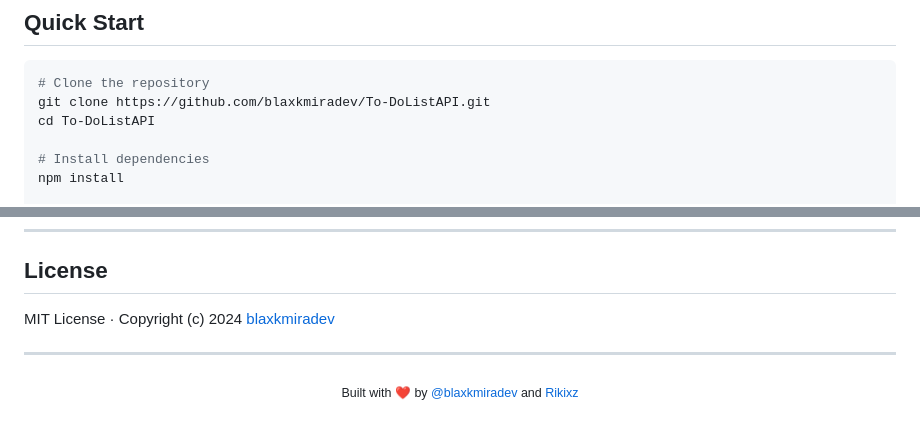
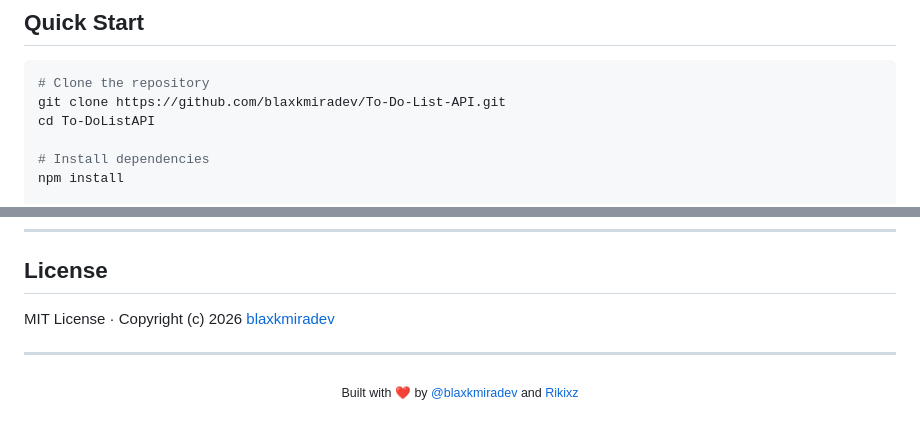
Before and after one commit to blaxkmiradev/To-Do-List-API, a Markdown page: README.md, 2 parts joined by grey strips. Rendered like a GitHub page.

````diff
--- a/README.md
+++ b/README.md
@@ -32,7 +32,7 @@
 
 ```bash
 # Clone the repository
-git clone https://github.com/blaxkmiradev/To-DoListAPI.git
+git clone https://github.com/blaxkmiradev/To-Do-List-API.git
 cd To-DoListAPI
 
 # Install dependencies
@@ -155,7 +155,7 @@ DB_PATH=./database.sqlite
 
 ## License
 
-MIT License · Copyright (c) 2024 [blaxkmiradev](https://github.com/blaxkmiradev)
+MIT License · Copyright (c) 2026 [blaxkmiradev](https://github.com/blaxkmiradev)
 
 ---
 
````
